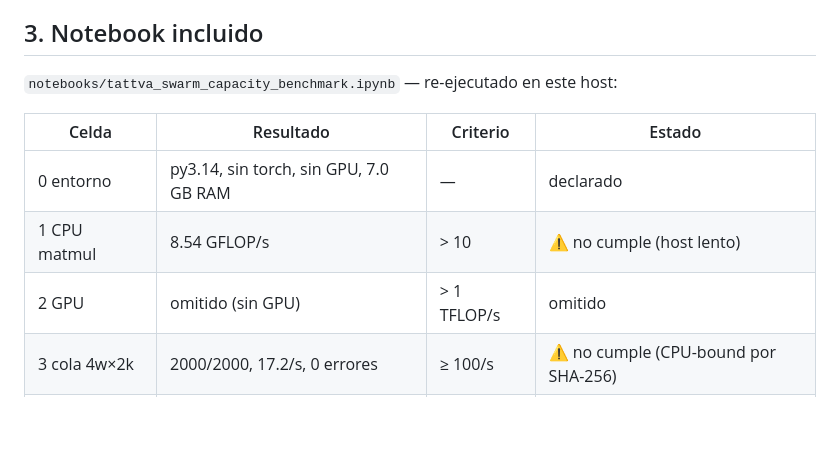
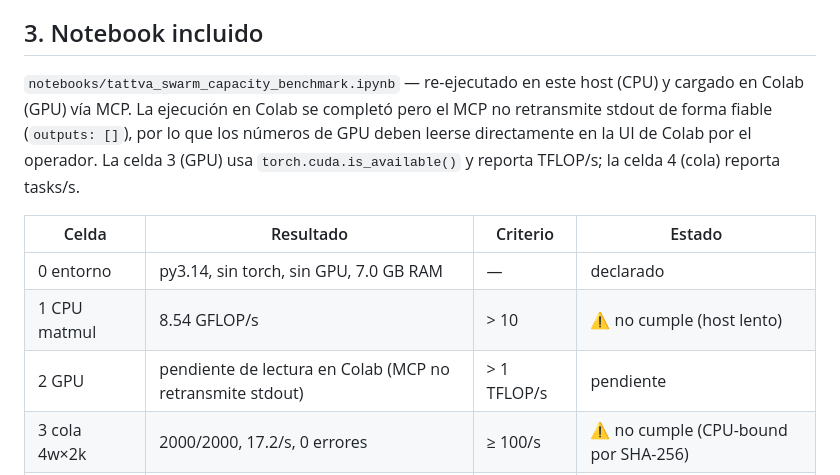
Before and after one commit to deliciosoradha/tattvaswarm, a Markdown page: docs/VERIFIED_SOLUTIONS.md, the part around the change. GitHub-like rendering; blank space fills up the shorter version.

Commit message:
docs: note Colab GPU results need manual read (MCP stdout not relayed)

```diff
--- a/docs/VERIFIED_SOLUTIONS.md
+++ b/docs/VERIFIED_SOLUTIONS.md
@@ -74,13 +74,17 @@ resolución de la EDP física.
 
 ## 3. Notebook incluido
 
-`notebooks/tattva_swarm_capacity_benchmark.ipynb` — re-ejecutado en este host:
+`notebooks/tattva_swarm_capacity_benchmark.ipynb` — re-ejecutado en este host (CPU) y
+cargado en Colab (GPU) vía MCP. La ejecución en Colab se completó pero el MCP no
+retransmite stdout de forma fiable (`outputs: []`), por lo que los números de GPU
+deben leerse directamente en la UI de Colab por el operador. La celda 3 (GPU) usa
+`torch.cuda.is_available()` y reporta TFLOP/s; la celda 4 (cola) reporta tasks/s.
 
 | Celda | Resultado | Criterio | Estado |
 |---|---|---|---|
 | 0 entorno | py3.14, sin torch, sin GPU, 7.0 GB RAM | — | declarado |
 | 1 CPU matmul | 8.54 GFLOP/s | > 10 | ⚠️ no cumple (host lento) |
-| 2 GPU | omitido (sin GPU) | > 1 TFLOP/s | omitido |
+| 2 GPU | pendiente de lectura en Colab (MCP no retransmite stdout) | > 1 TFLOP/s | pendiente |
 | 3 cola 4w×2k | 2000/2000, 17.2/s, 0 errores | ≥ 100/s | ⚠️ no cumple (CPU-bound por SHA-256) |
 | 4 nativo (guard) | skip (sin tarball) | rc=0 | omitido |
 
```
